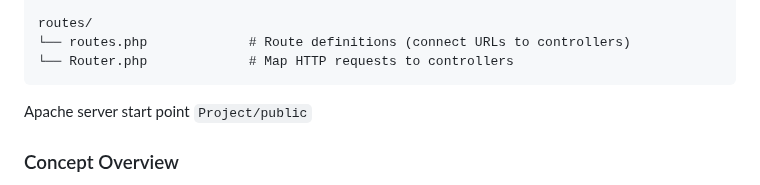
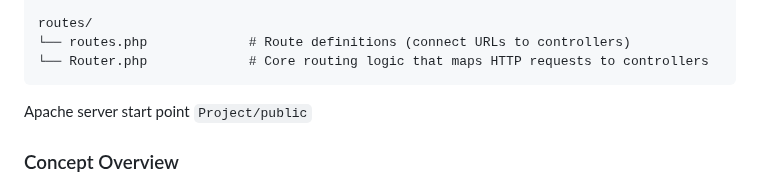
Before and after one commit to Bozhidar-Tomov/WEB_technologies_fmi_24-25, a Markdown page: Project/README.md, the part around the change. Rendered like a GitHub page.

````diff
--- a/Project/README.md
+++ b/Project/README.md
@@ -40,7 +40,7 @@ public/
 
 routes/
 └── routes.php             # Route definitions (connect URLs to controllers)
-└── Router.php             # Map HTTP requests to controllers
+└── Router.php             # Core routing logic that maps HTTP requests to controllers
 ```
 
 Apache server start point `Project/public`
````
